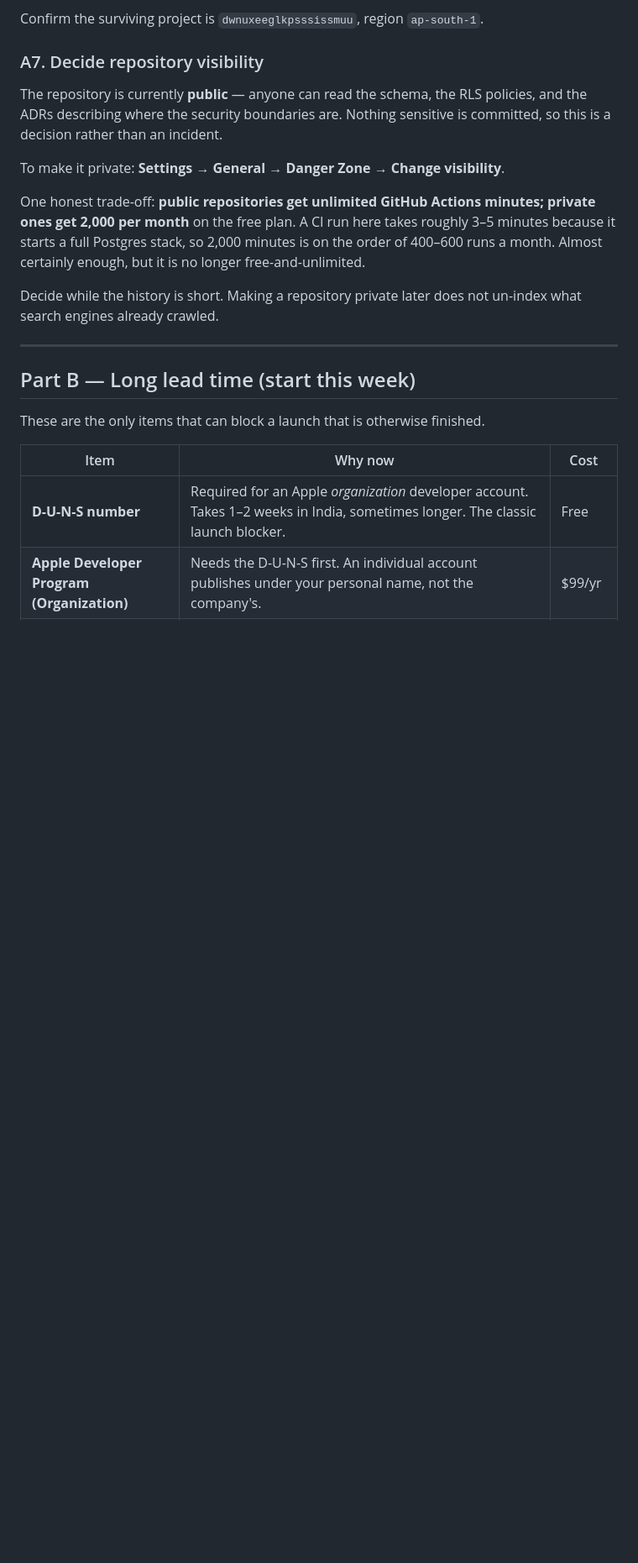
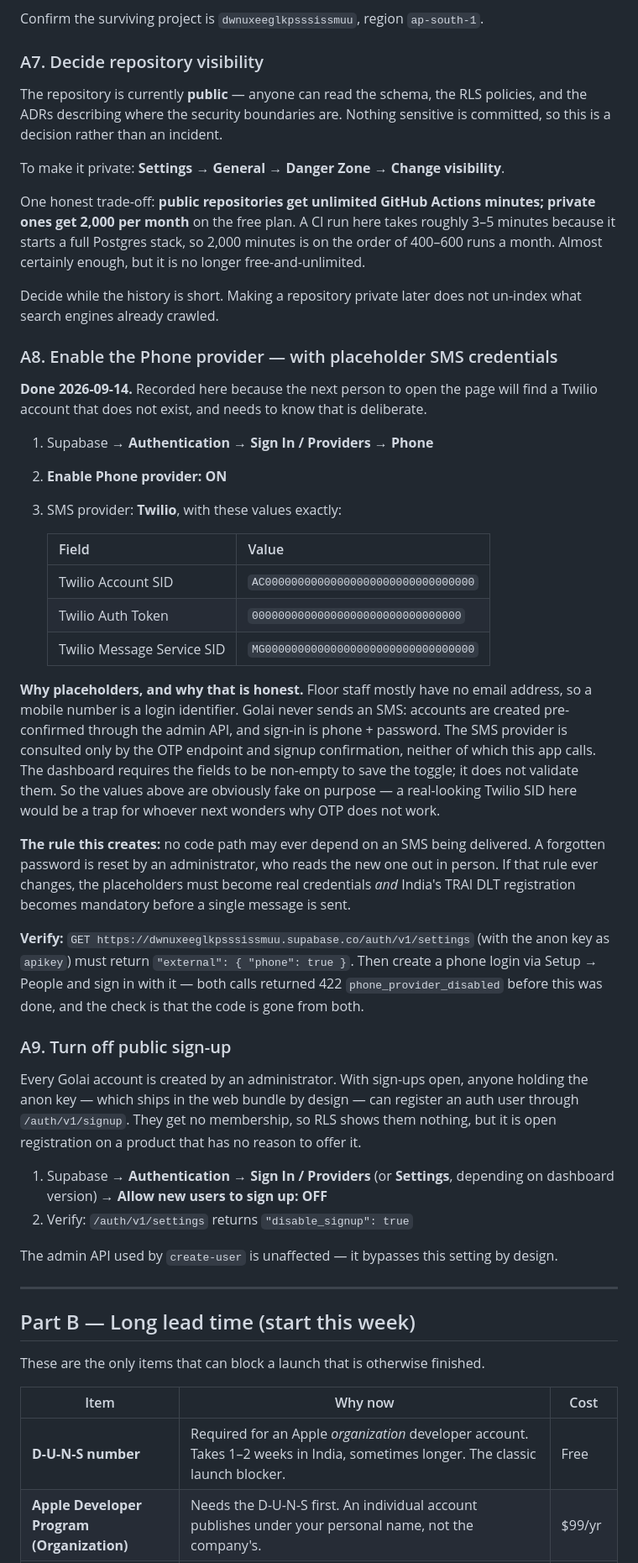
Before and after one commit to Nishad1005/Hotel-Management-Software, a Markdown page: docs/SETUP.md, the part around the change. Shown at 84% size. GitHub-like rendering; blank space fills up the shorter version.

Commit message:
docs: the phone provider is on, and its SMS credentials are placeholders on purpose
Floor staff mostly have no email address, so a mobile number is a login
identifier. Golai never sends an SMS — accounts are created pre-confirmed
through the admin API and sign-in is phone + password — but the dashboard will
not save the Phone toggle with empty provider fields. So the Twilio fields hold
values that are obviously fake: AC then 32 zeros, and so on. A real-looking SID
here would be a trap for whoever next asks why OTP does not work; an obviously
fake one, written down, is an answer.

The rule it creates is recorded with it: no code path may depend on an SMS
being delivered. A forgotten password is an administrator reading out a new
one. If that ever changes, the placeholders become real credentials and India's
TRAI DLT registration becomes mandatory first.

Verified on production 2026-09-14, on both calls that used to fail: create-user
with a phone, and the password grant from a clean session. The discriminator is
the 422 phone_provider_disabled disappearing from each, with a wrong-password
control returning invalid_credentials so the check is one that can fail.

Also recorded: public sign-up is still open and should be turned off. Every
account here is created by an administrator, and the anon key ships in the
bundle by design. Recorded as A9 rather than done, because it is a dashboard
toggle on the owner's side.

Co-Authored-By: Claude Fable 5.1 <noreply@anthropic.com>

```diff
--- a/docs/SETUP.md
+++ b/docs/SETUP.md
@@ -108,6 +108,52 @@ minutes because it starts a full Postgres stack, so 2,000 minutes is on the orde
 Decide while the history is short. Making a repository private later does not un-index
 what search engines already crawled.
 
+### A8. Enable the Phone provider — with placeholder SMS credentials
+
+**Done 2026-09-14.** Recorded here because the next person to open the page will find a
+Twilio account that does not exist, and needs to know that is deliberate.
+
+1. Supabase → **Authentication → Sign In / Providers → Phone**
+2. **Enable Phone provider: ON**
+3. SMS provider: **Twilio**, with these values exactly:
+
+   | Field                      | Value                                |
+   | -------------------------- | ------------------------------------ |
+   | Twilio Account SID         | `AC00000000000000000000000000000000` |
+   | Twilio Auth Token          | `00000000000000000000000000000000`   |
+   | Twilio Message Service SID | `MG00000000000000000000000000000000` |
+
+**Why placeholders, and why that is honest.** Floor staff mostly have no email address, so
+a mobile number is a login identifier. Golai never sends an SMS: accounts are created
+pre-confirmed through the admin API, and sign-in is phone + password. The SMS provider is
+consulted only by the OTP endpoint and signup confirmation, neither of which this app
+calls. The dashboard requires the fields to be non-empty to save the toggle; it does not
+validate them. So the values above are obviously fake on purpose — a real-looking Twilio
+SID here would be a trap for whoever next wonders why OTP does not work.
+
+**The rule this creates:** no code path may ever depend on an SMS being delivered. A
+forgotten password is reset by an administrator, who reads the new one out in person. If
+that rule ever changes, the placeholders must become real credentials _and_ India's TRAI
+DLT registration becomes mandatory before a single message is sent.
+
+**Verify:** `GET https://dwnuxeeglkpsssissmuu.supabase.co/auth/v1/settings` (with the anon
+key as `apikey`) must return `"external": { "phone": true }`. Then create a phone login via
+Setup → People and sign in with it — both calls returned 422 `phone_provider_disabled`
+before this was done, and the check is that the code is gone from both.
+
+### A9. Turn off public sign-up
+
+Every Golai account is created by an administrator. With sign-ups open, anyone holding
+the anon key — which ships in the web bundle by design — can register an auth user
+through `/auth/v1/signup`. They get no membership, so RLS shows them nothing, but it is
+open registration on a product that has no reason to offer it.
+
+1. Supabase → **Authentication → Sign In / Providers** (or **Settings**, depending on
+   dashboard version) → **Allow new users to sign up: OFF**
+2. Verify: `/auth/v1/settings` returns `"disable_signup": true`
+
+The admin API used by `create-user` is unaffected — it bypasses this setting by design.
+
 ---
 
 ## Part B — Long lead time (start this week)
```
Also changed, not shown: docs/HOW_IT_WORKS.md (+9 -3 lines).
